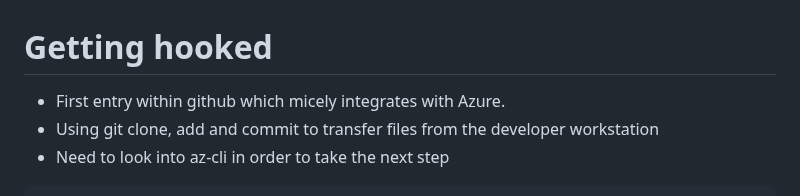
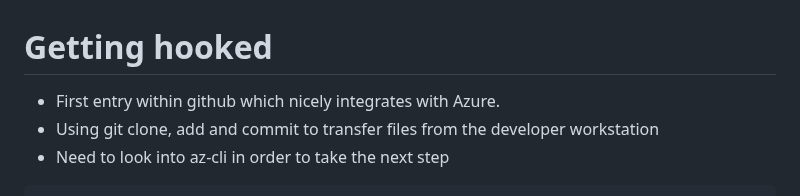
Before and after one commit to elft-net/AzurefromScratch, a Markdown page: lab1/takeoff.md, the part around the change. GitHub-like rendering.

Commit message:
Corrected one small typo . . .

````diff
--- a/lab1/takeoff.md
+++ b/lab1/takeoff.md
@@ -1,5 +1,5 @@
 # Getting hooked
-- First entry within github which micely integrates with Azure.
+- First entry within github which nicely integrates with Azure.
 - Using git clone, add and commit to transfer files from the developer workstation
 - Need to look into az-cli in order to take the next step
 ```
````
